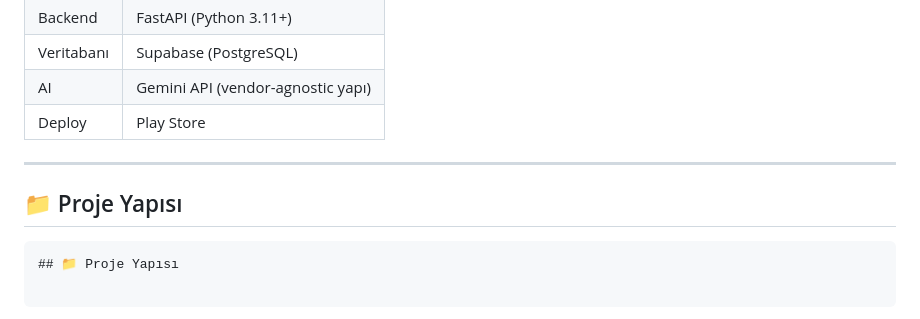
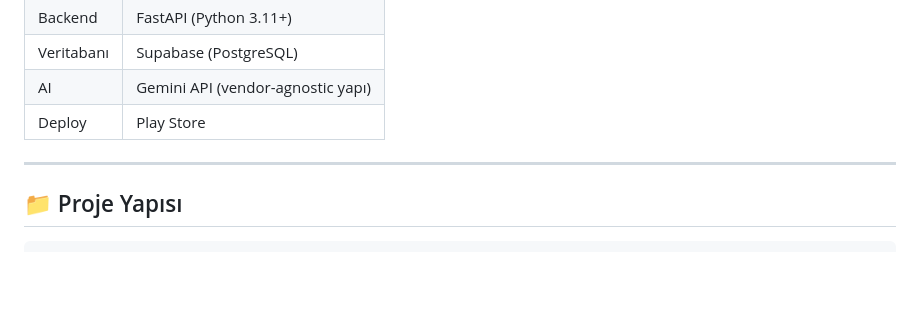
Before and after one commit to AbdullahSaitAvci/ai-gunluk, a Markdown page: README.md, the part around one of its changes. Rendered like a GitHub page; blank space fills up the shorter version.

Commit message:
fix: README proje yapısı kod bloğu düzeltildi

````diff
--- a/README.md
+++ b/README.md
@@ -28,9 +28,6 @@ Ayna AI, "boş sayfa korkusunu" ortadan kaldıran Türkçe bir günlük asistan
 
 ---
 
-## 📁 Proje Yapısı
-
-```
 ## 📁 Proje Yapısı
 
 ```
````
Also changed, not shown: other parts of README.md (+7 -5 lines).
